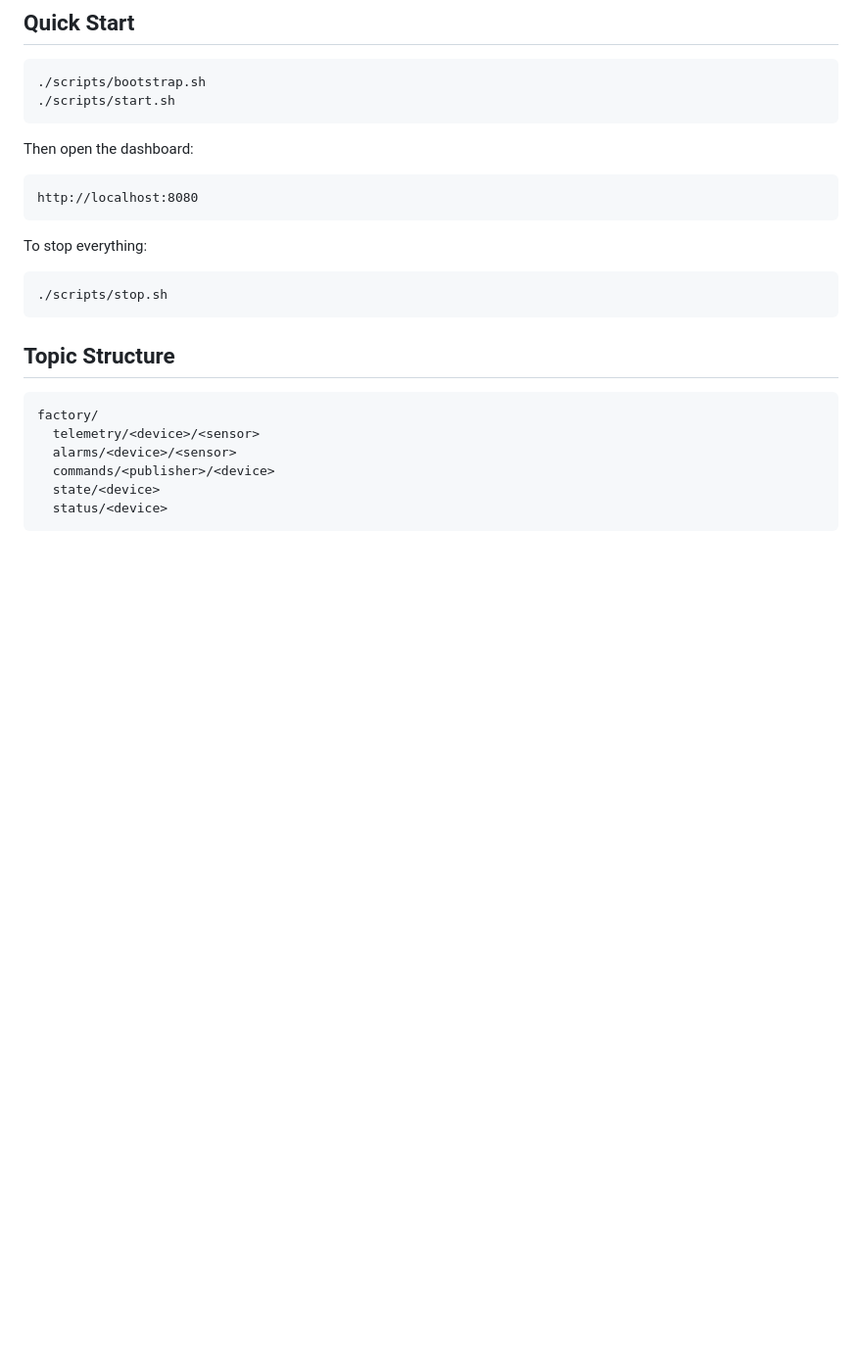
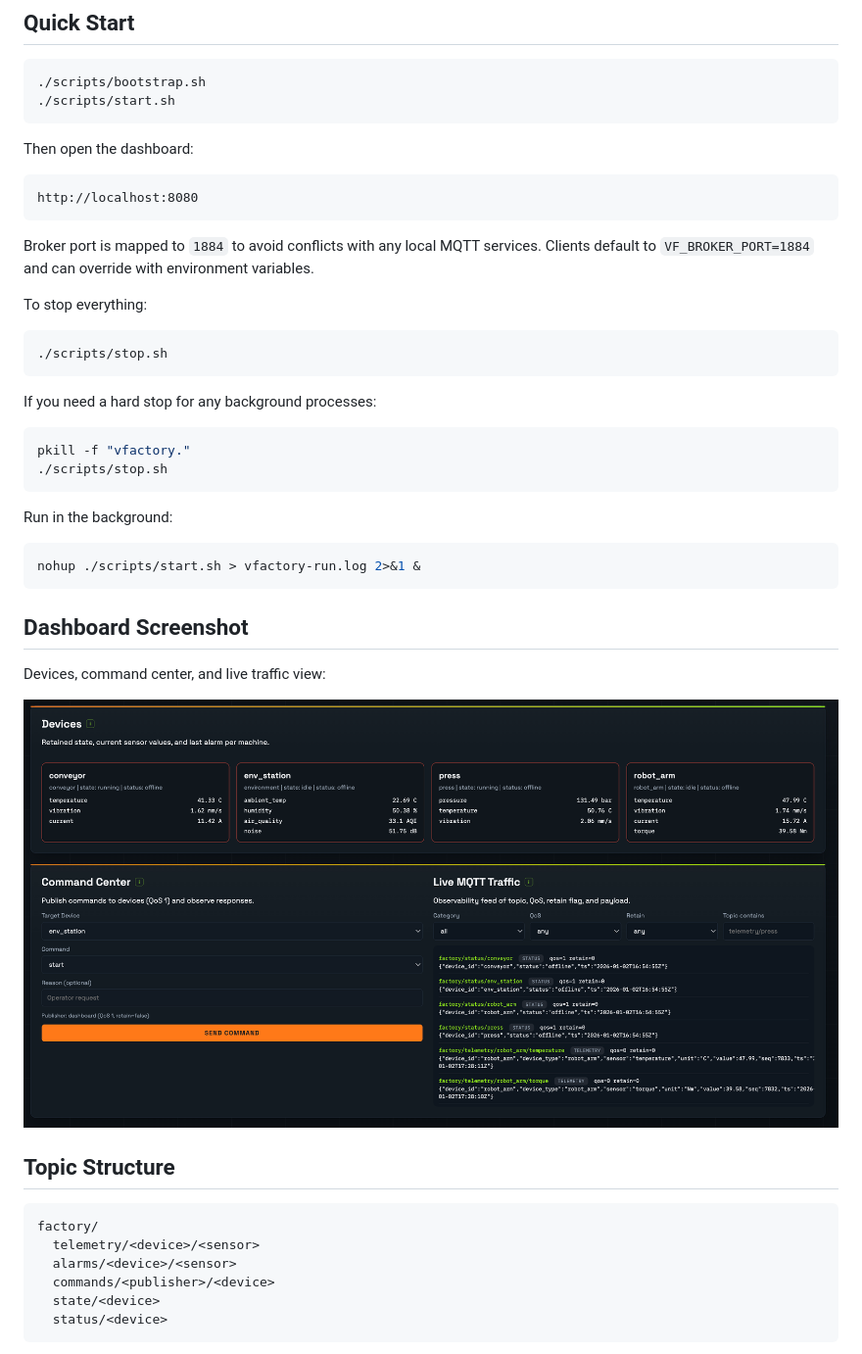
Before and after one commit to dylanjgoode/Virtual-Factory, a Markdown page: README.md, the part around the change. Shown: that part at 98% size. GitHub-like rendering; pictures changed too: assets/readme-dashboard.png (added); blank space fills up the shorter version.

````diff
--- a/README.md
+++ b/README.md
@@ -31,11 +31,33 @@ Then open the dashboard:
 http://localhost:8080
 ```
 
+Broker port is mapped to `1884` to avoid conflicts with any local MQTT services.
+Clients default to `VF_BROKER_PORT=1884` and can override with environment variables.
+
 To stop everything:
 
 ```bash
 ./scripts/stop.sh
 ```
+
+If you need a hard stop for any background processes:
+
+```bash
+pkill -f "vfactory."
+./scripts/stop.sh
+```
+
+Run in the background:
+
+```bash
+nohup ./scripts/start.sh > vfactory-run.log 2>&1 &
+```
+
+## Dashboard Screenshot
+
+Devices, command center, and live traffic view:
+
+![Virtual Factory dashboard screenshot](assets/readme-dashboard.png)
 
 ## Topic Structure
 
````
Also changed, not shown: 9 other files.
